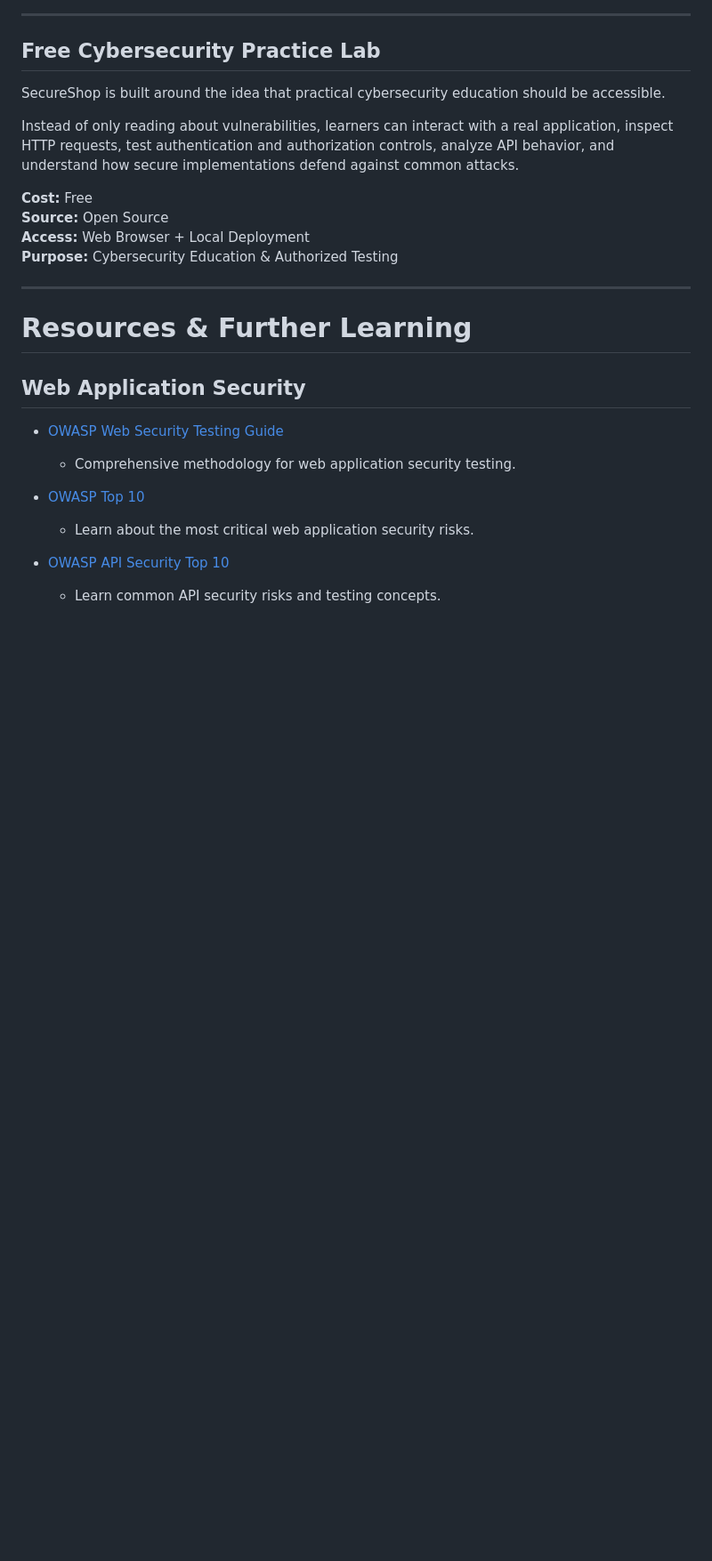
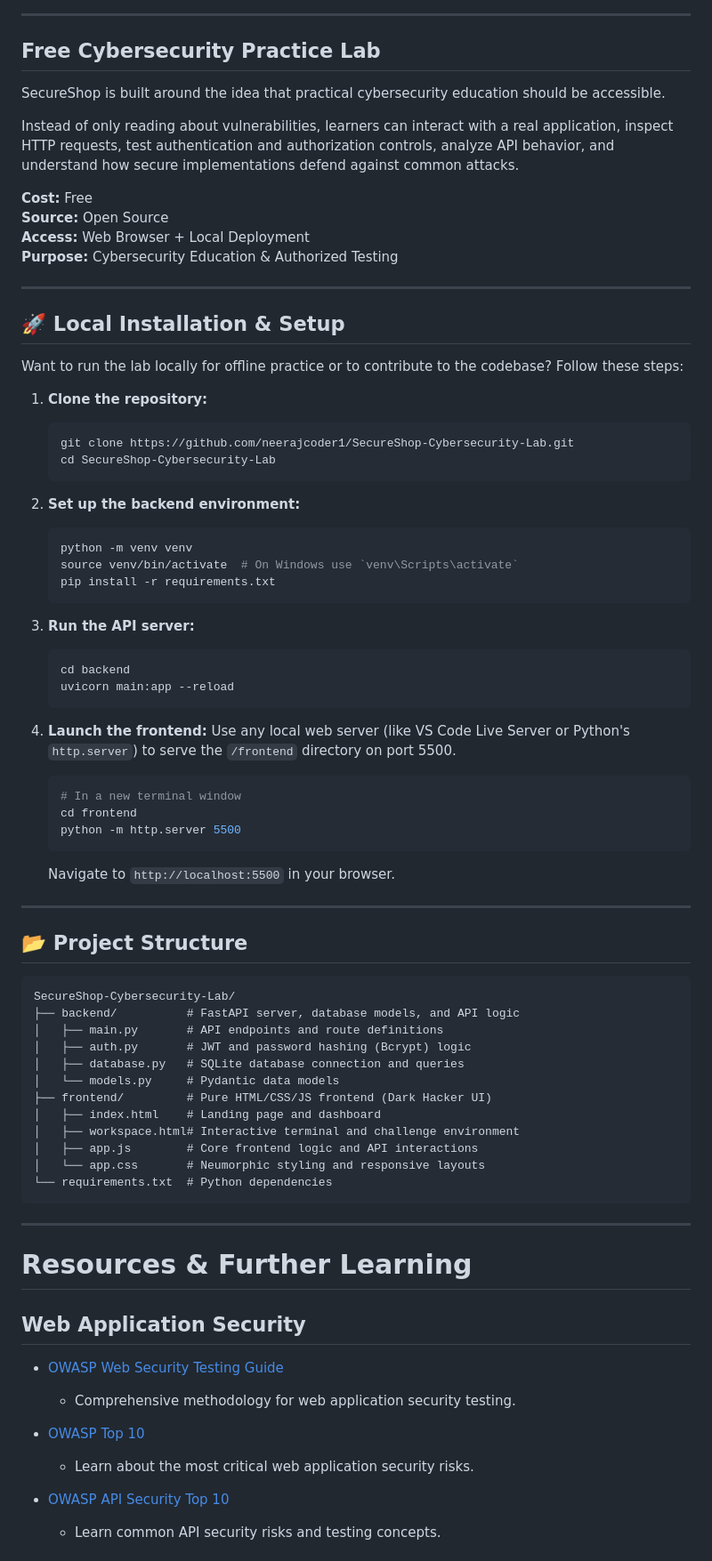
Before and after one commit to neerajcoder1/SecureShop-Cybersecurity-Lab, a Markdown page: README.md, the part around one of its changes. Shown at 89% size. GitHub-like rendering; blank space fills up the shorter version.

Commit message:
docs: update readme with tech stack, installation, and project structure

````diff
--- a/README.md
+++ b/README.md
@@ -75,6 +84,59 @@ implementations defend against common attacks.
 **Source:** Open Source
 **Access:** Web Browser + Local Deployment
 **Purpose:** Cybersecurity Education & Authorized Testing
+
+---
+
+## 🚀 Local Installation & Setup
+
+Want to run the lab locally for offline practice or to contribute to the codebase? Follow these steps:
+
+1. **Clone the repository:**
+   ```bash
+   git clone https://github.com/neerajcoder1/SecureShop-Cybersecurity-Lab.git
+   cd SecureShop-Cybersecurity-Lab
+   ```
+
+2. **Set up the backend environment:**
+   ```bash
+   python -m venv venv
+   source venv/bin/activate  # On Windows use `venv\Scripts\activate`
+   pip install -r requirements.txt
+   ```
+
+3. **Run the API server:**
+   ```bash
+   cd backend
+   uvicorn main:app --reload
+   ```
+
+4. **Launch the frontend:**
+   Use any local web server (like VS Code Live Server or Python's `http.server`) to serve the `/frontend` directory on port 5500.
+   ```bash
+   # In a new terminal window
+   cd frontend
+   python -m http.server 5500
+   ```
+   Navigate to `http://localhost:5500` in your browser.
+
+---
+
+## 📂 Project Structure
+
+```text
+SecureShop-Cybersecurity-Lab/
+├── backend/          # FastAPI server, database models, and API logic
+│   ├── main.py       # API endpoints and route definitions
+│   ├── auth.py       # JWT and password hashing (Bcrypt) logic
+│   ├── database.py   # SQLite database connection and queries
+│   └── models.py     # Pydantic data models
+├── frontend/         # Pure HTML/CSS/JS frontend (Dark Hacker UI)
+│   ├── index.html    # Landing page and dashboard
+│   ├── workspace.html# Interactive terminal and challenge environment
+│   ├── app.js        # Core frontend logic and API interactions
+│   └── app.css       # Neumorphic styling and responsive layouts
+└── requirements.txt  # Python dependencies
+```
 
 ---
 
````
Also changed, not shown: other parts of README.md (+11 -2 lines).
